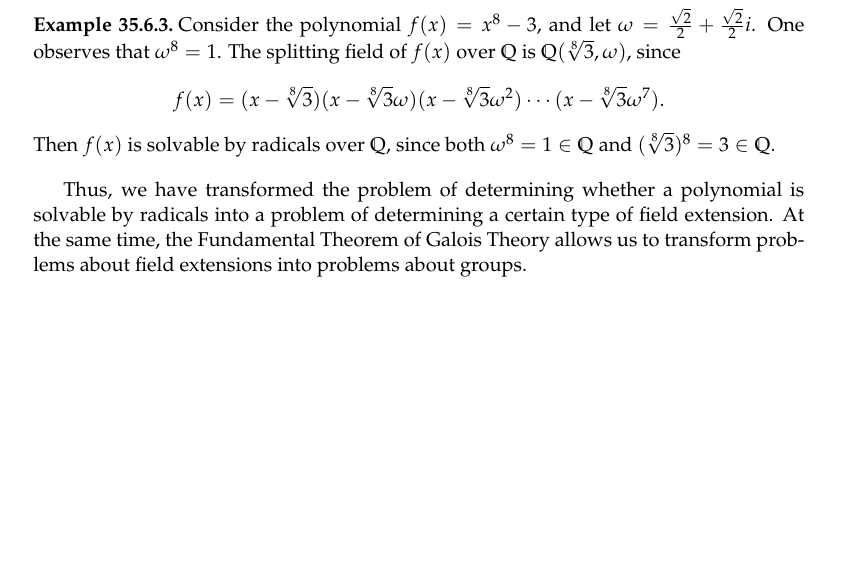
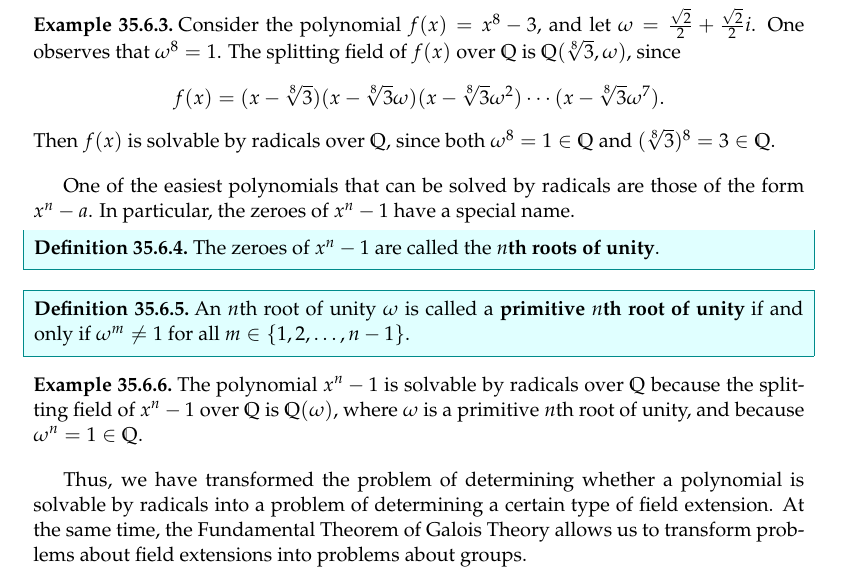
Before and after one commit to PhotonicGluon/Abstract-Algebra-Book, a LaTeX thesis (book.tex, which reads part4/galois.tex): part of page 18 of 20, cut so that both start at the same text, the shorter picture padded with empty space. Compiled offline with pdfLaTeX.

Commit message:
Add part on primitive nth roots of unity

```diff
--- a/part4/galois.tex
+++ b/part4/galois.tex
@@ -654,6 +654,20 @@ In other words, a polynomial $f(x)$ is solvable over a field $F$ if we can obtai
     Then $f(x)$ is solvable by radicals over $\Q$, since both $\omega^8 = 1 \in \Q$ and $(\sqrt[8]3)^8 = 3 \in \Q$.
 \end{example}
 
+One of the easiest polynomials that can be solved by radicals are those of the form $x^n - a$. In particular, the zeroes of $x^n - 1$ have a special name.
+
+\begin{definition}
+    The zeroes of $x^n - 1$ are called the \textbf{$n$th roots of unity}\index{$n$th roots of unity}.
+\end{definition}
+
+\begin{definition}
+    An $n$th root of unity $\omega$ is called a \textbf{primitive $n$th root of unity}\index{$n$th roots of unity!primitive} if and only if $\omega^m \neq 1$ for all $m \in \{1, 2, \dots, n-1\}$.
+\end{definition}
+
+\begin{example}
+    The polynomial $x^n - 1$ is solvable by radicals over $\Q$ because the splitting field of $x^n - 1$ over $\Q$ is $\Q(\omega)$, where $\omega$ is a primitive $n$th root of unity, and because $\omega^n = 1 \in \Q$.
+\end{example}
+
 Thus, we have transformed the problem of determining whether a polynomial is solvable by radicals into a problem of determining a certain type of field extension. At the same time, the Fundamental Theorem of Galois Theory allows us to transform problems about field extensions into problems about groups.
 
 We now introduce a concept that appears to be disconnected with what we are interested in -- solvable groups.
```
